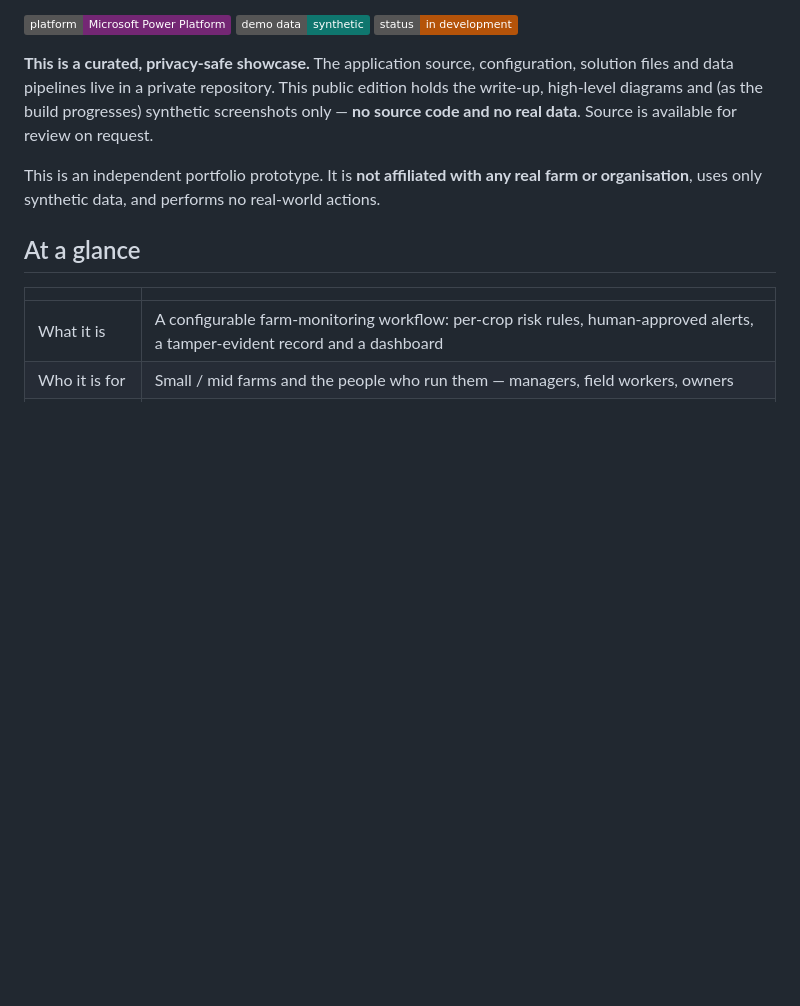
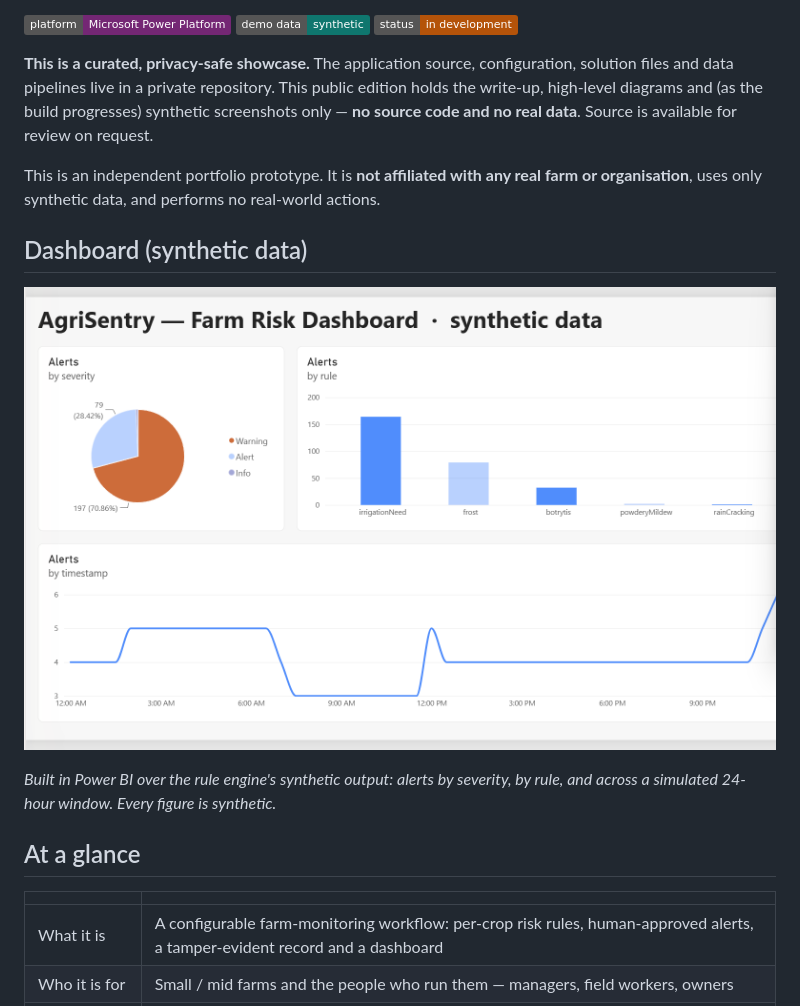
Before and after one commit to Zeeekrom/agrisentry, a Markdown page: README.md, the part around the change. Drawn GitHub-style; pictures changed too: screenshots/dashboard.png (added); badges without logos; blank space fills up the shorter version.

Commit message:
docs: add synthetic-data Power BI dashboard screenshot

```diff
--- a/README.md
+++ b/README.md
@@ -9,6 +9,12 @@
 **This is a curated, privacy-safe showcase.** The application source, configuration, solution files and data pipelines live in a private repository. This public edition holds the write-up, high-level diagrams and (as the build progresses) synthetic screenshots only — **no source code and no real data**. Source is available for review on request.
 
 This is an independent portfolio prototype. It is **not affiliated with any real farm or organisation**, uses only synthetic data, and performs no real-world actions.
+
+## Dashboard (synthetic data)
+
+![AgriSentry Power BI dashboard — alerts by severity, by rule, and across a simulated 24-hour window (synthetic data)](screenshots/dashboard.png)
+
+*Built in Power BI over the rule engine's synthetic output: alerts by severity, by rule, and across a simulated 24-hour window. Every figure is synthetic.*
 
 ## At a glance
 
```
